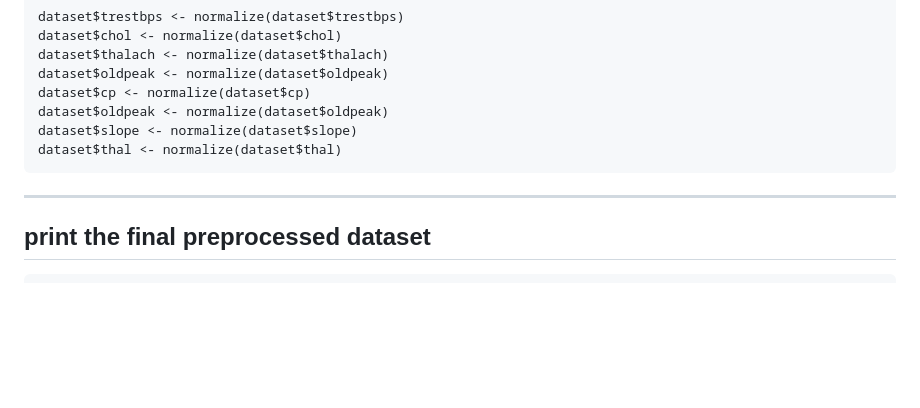
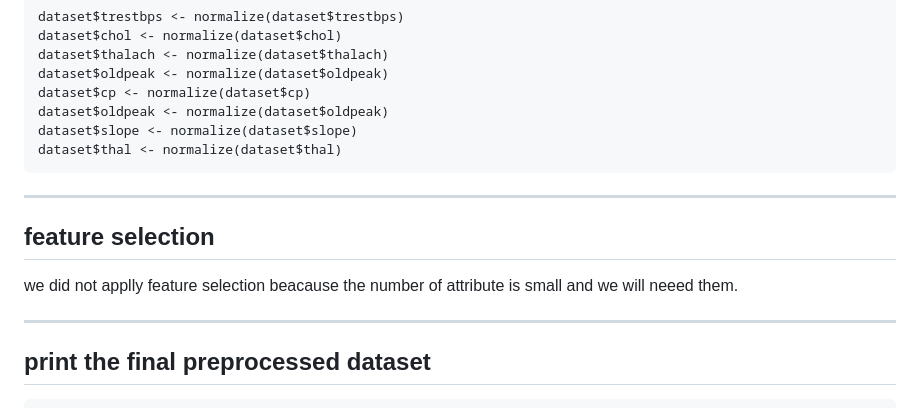
Before and after one commit to RaghadIT02/HaertAttack, a Markdown page: datamining pro1.md, the part around the change. Rendered like a GitHub page; blank space fills up the shorter version.

````diff
--- a/datamining pro1.md
+++ b/datamining pro1.md
@@ -189,6 +189,11 @@ dataset$thal <- normalize(dataset$thal)
 ```
 
 ------------------------------------
+feature selection
+------------------------------------
+we did not applly feature selection beacause the number of attribute is small and we will  neeed them.
+
+------------------------------------
 print the final preprocessed dataset
 ------------------------------------
 ```{r}
````
